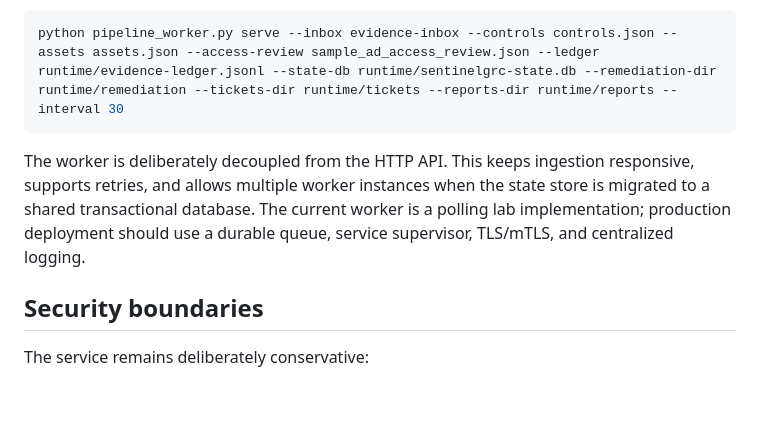
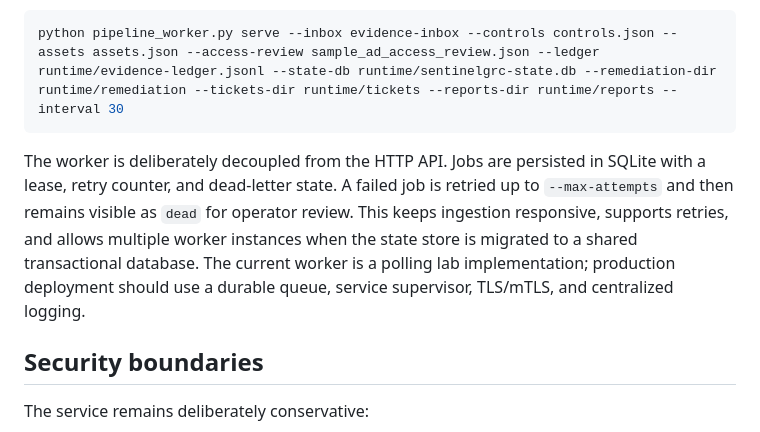
Before and after one commit to SuriyaBoon/SentinelGRC, a Markdown page: README.md, the part around the change. Rendered like a GitHub page; blank space fills up the shorter version.

Commit message:
docs: document queue retries and dead-letter state

````diff
--- a/README.md
+++ b/README.md
@@ -83,7 +83,7 @@ The pipeline stores a run fingerprint in SQLite. Reprocessing the same posture,
 python pipeline_worker.py serve --inbox evidence-inbox --controls controls.json --assets assets.json --access-review sample_ad_access_review.json --ledger runtime/evidence-ledger.jsonl --state-db runtime/sentinelgrc-state.db --remediation-dir runtime/remediation --tickets-dir runtime/tickets --reports-dir runtime/reports --interval 30
 ```
 
-The worker is deliberately decoupled from the HTTP API. This keeps ingestion responsive, supports retries, and allows multiple worker instances when the state store is migrated to a shared transactional database. The current worker is a polling lab implementation; production deployment should use a durable queue, service supervisor, TLS/mTLS, and centralized logging.
+The worker is deliberately decoupled from the HTTP API. Jobs are persisted in SQLite with a lease, retry counter, and dead-letter state. A failed job is retried up to `--max-attempts` and then remains visible as `dead` for operator review. This keeps ingestion responsive, supports retries, and allows multiple worker instances when the state store is migrated to a shared transactional database. The current worker is a polling lab implementation; production deployment should use a durable queue, service supervisor, TLS/mTLS, and centralized logging.
 
 ## Security boundaries
 
````
